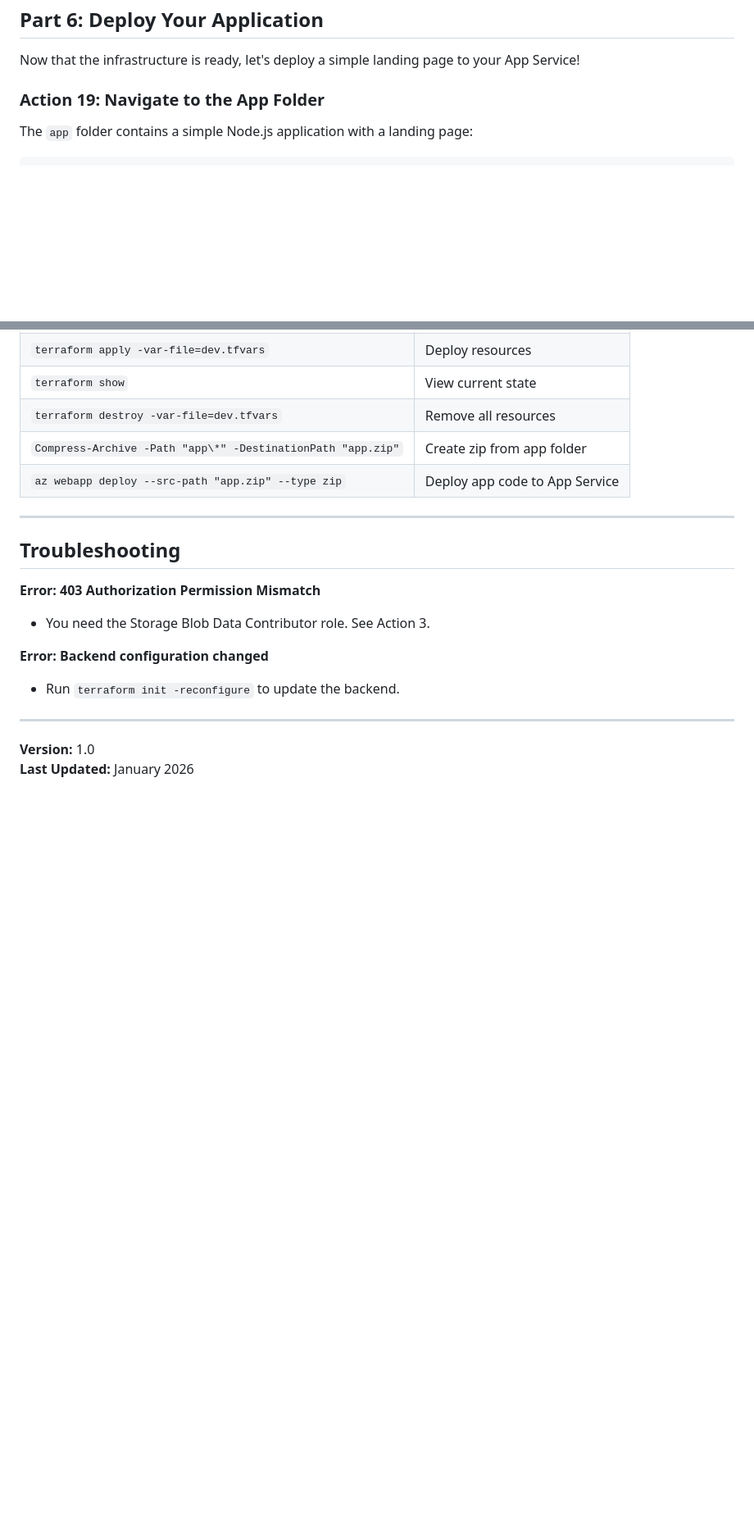
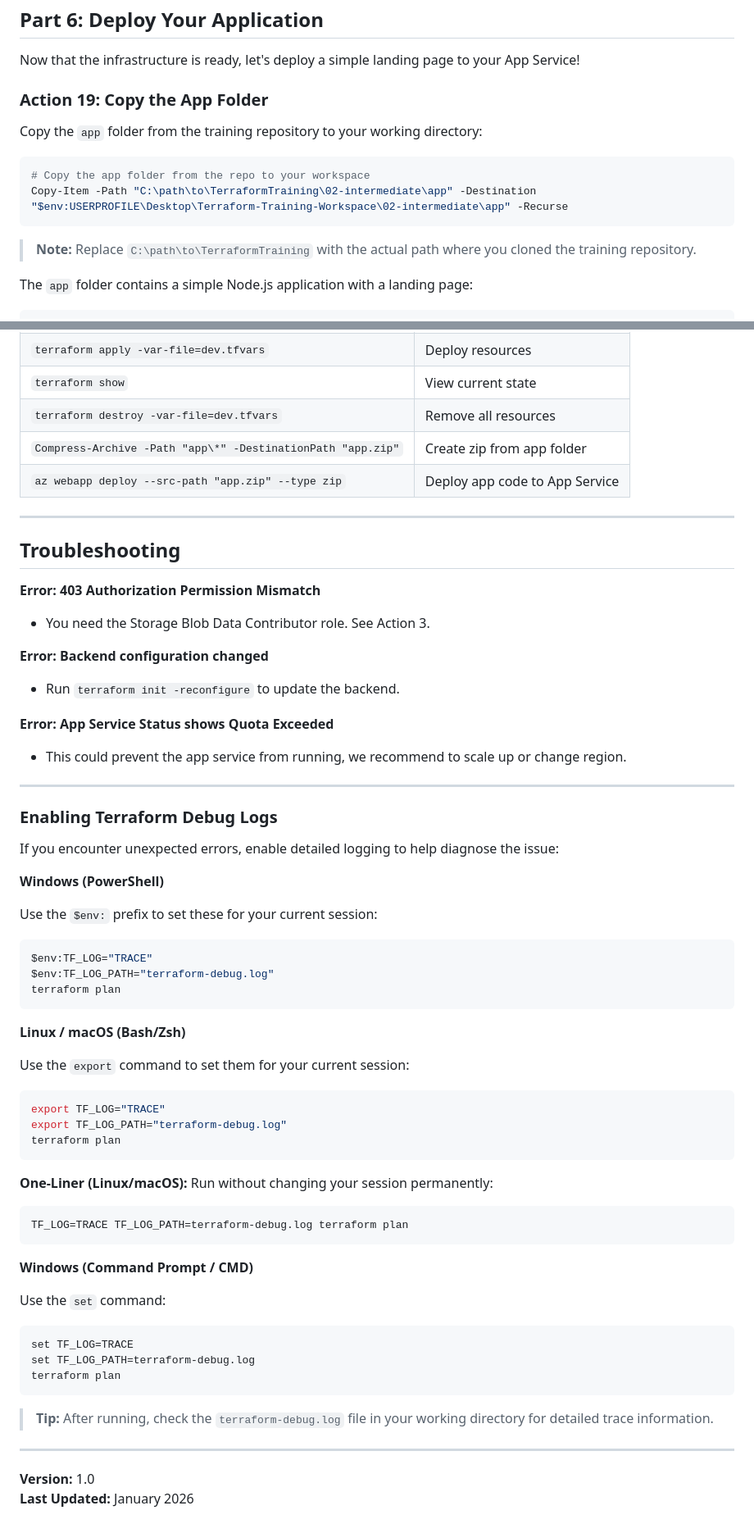
Before and after one commit to DFRZ7/TerraformTraining, a Markdown page: 02-intermediate/README.md, 2 parts joined by grey strips. Shown at 82% size. GitHub-like rendering; blank space fills up the shorter version.

````diff
--- a/02-intermediate/README.md
+++ b/02-intermediate/README.md
@@ -544,7 +552,16 @@ Open the URL in your browser to verify the deployment.
 
 Now that the infrastructure is ready, let's deploy a simple landing page to your App Service!
 
-### Action 19: Navigate to the App Folder
+### Action 19: Copy the App Folder
+
+Copy the `app` folder from the training repository to your working directory:
+
+```powershell
+# Copy the app folder from the repo to your workspace
+Copy-Item -Path "C:\path\to\TerraformTraining\02-intermediate\app" -Destination "$env:USERPROFILE\Desktop\Terraform-Training-Workspace\02-intermediate\app" -Recurse
+```
+
+> **Note:** Replace `C:\path\to\TerraformTraining` with the actual path where you cloned the training repository.
 
 The `app` folder contains a simple Node.js application with a landing page:
 
@@ -677,6 +694,54 @@ In this module, you learned:
 
 - Run `terraform init -reconfigure` to update the backend.
 
+**Error: App Service Status shows Quota Exceeded**
+
+- This could prevent the app service from running, we recommend to scale up or change region.
+
+---
+
+### Enabling Terraform Debug Logs
+
+If you encounter unexpected errors, enable detailed logging to help diagnose the issue:
+
+**Windows (PowerShell)**
+
+Use the `$env:` prefix to set these for your current session:
+
+```powershell
+$env:TF_LOG="TRACE"
+$env:TF_LOG_PATH="terraform-debug.log"
+terraform plan
+```
+
+**Linux / macOS (Bash/Zsh)**
+
+Use the `export` command to set them for your current session:
+
+```bash
+export TF_LOG="TRACE"
+export TF_LOG_PATH="terraform-debug.log"
+terraform plan
+```
+
+**One-Liner (Linux/macOS):** Run without changing your session permanently:
+
+```bash
+TF_LOG=TRACE TF_LOG_PATH=terraform-debug.log terraform plan
+```
+
+**Windows (Command Prompt / CMD)**
+
+Use the `set` command:
+
+```cmd
+set TF_LOG=TRACE
+set TF_LOG_PATH=terraform-debug.log
+terraform plan
+```
+
+> **Tip:** After running, check the `terraform-debug.log` file in your working directory for detailed trace information.
+
 ---
 
 **Version:** 1.0
````
Also changed, not shown: other parts of 02-intermediate/README.md (+9 -1 lines).
